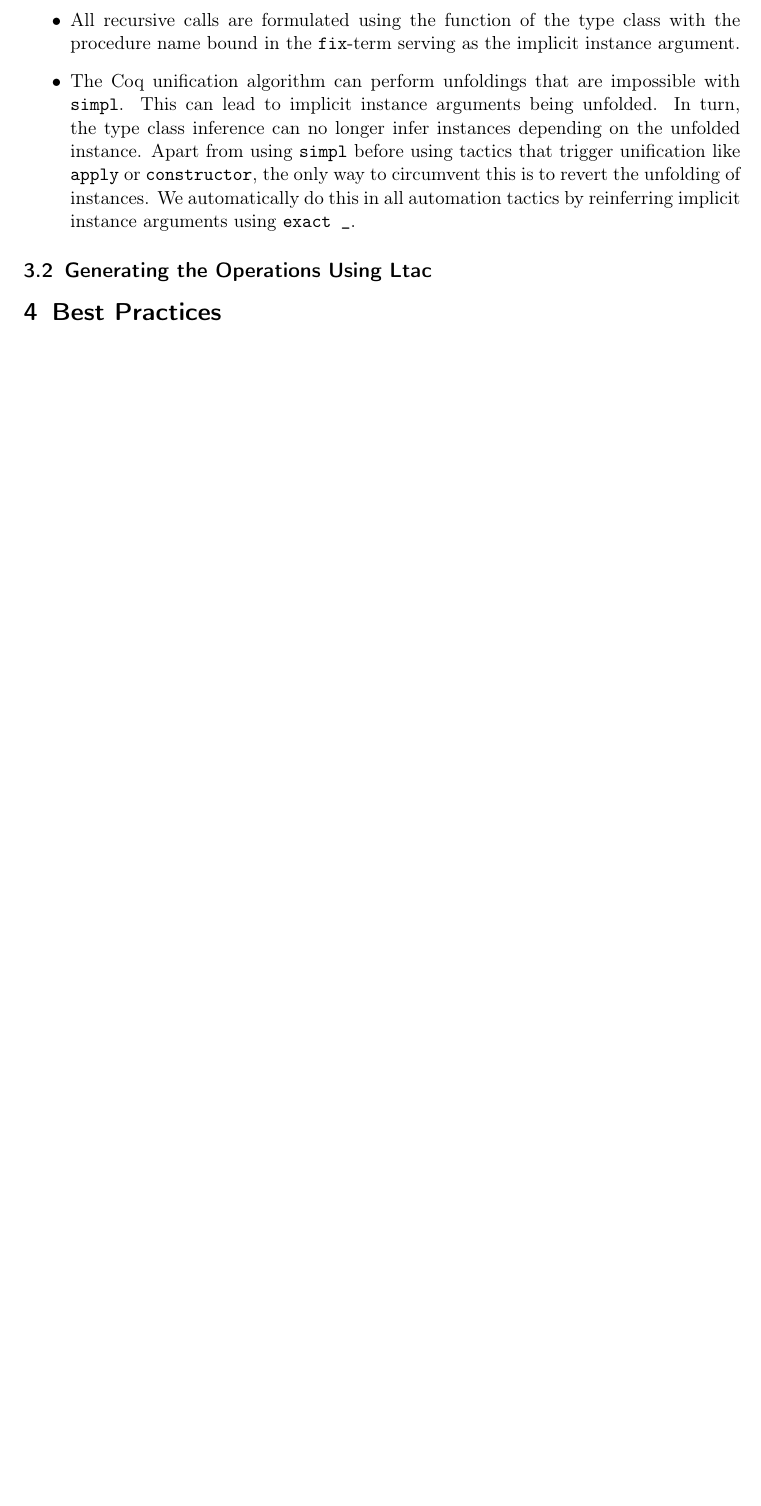
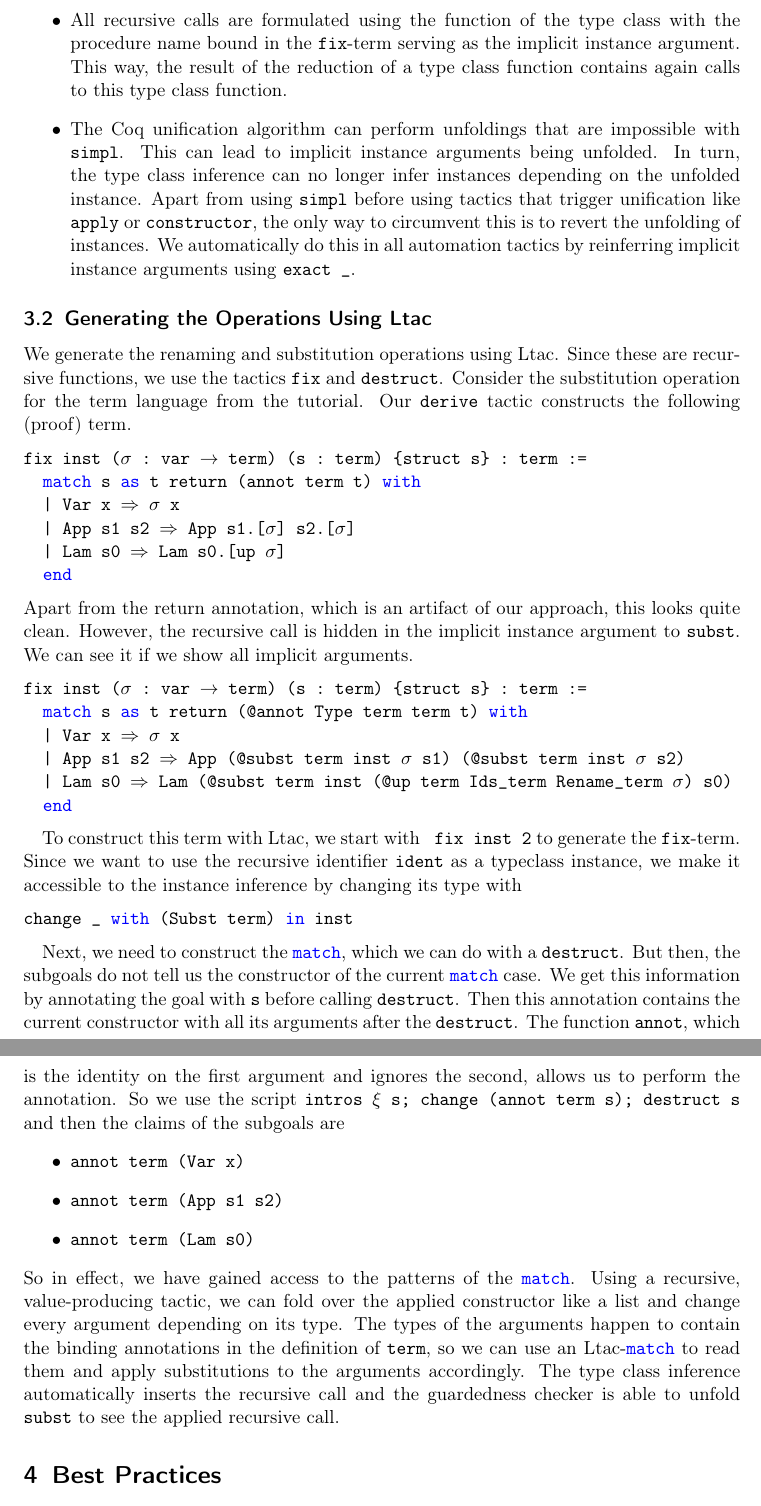
Before and after one commit to coq-community/autosubst, a LaTeX paper (manual.tex): part of page 10 of 11 before the commit and two parts of pages 10 and 11 of 12 after it, the two joined at a grey line, cut so that both start at the same text, the shorter picture padded with empty space. Compiled offline with pdfLaTeX.

Commit message:
manual: internals of generation

```diff
--- a/manual.tex
+++ b/manual.tex
@@ -526,7 +526,7 @@ We need the substitution operation to reduce and simplify because there is no ot
 \item We use singleton type classes. So a type class instance is just a definition of the recursive procedure and the type class function reduces to its instance argument. This is important for two reasons.
 First, the guardedness checker does not unfold the record projections used for non-singleton type classes.
 Second, when \lst$simpl$ reduces a definition bound to a \lst$fix$, it replaces all occurrences of this fix with the name of the definition afterwards. This also just works for singleton type classes.
-\item All recursive calls are formulated using the function of the type class with the procedure name bound in the \lst$fix$-term serving as the implicit instance argument.
+\item All recursive calls are formulated using the function of the type class with the procedure name bound in the \lst$fix$-term serving as the implicit instance argument. This way, the result of the reduction of a type class function contains again calls to this type class function.
 \item The Coq unification algorithm can perform unfoldings that are impossible with \lst$simpl$. This can lead to implicit instance arguments being unfolded. In turn, the type class inference can no longer infer instances depending on the unfolded instance. Apart from using \lst$simpl$ before using tactics that trigger unification like \lst$apply$ or \lst$constructor$, the only way to circumvent this is to revert the unfolding of instances. We automatically do this in all automation tactics by reinferring implicit instance arguments using \lst$exact _$.
 
 \end{itemize}
@@ -534,7 +534,40 @@ Second, when \lst$simpl$ reduces a definition bound to a \lst$fix$, it replaces
 \subsection{Generating the Operations Using Ltac}
 \label{sec:gener-ltac}
 
+We generate the renaming and substitution operations using Ltac. Since these are recursive functions, we use the tactics \lst$fix$ and \lst$destruct$. Consider the substitution operation for the term language from the tutorial. Our \lst$derive$ tactic constructs the following (proof) term.
+\begin{lstlisting}
+fix inst (sigma : var -> term) (s : term) {struct s} : term :=
+  match s as t return (annot term t) with
+  | Var x => sigma x
+  | App s1 s2 => App s1.[sigma] s2.[sigma]
+  | Lam s0 => Lam s0.[up sigma]
+  end
+\end{lstlisting}
+Apart from the return annotation, which is an artifact of our approach, this looks quite clean. However, the recursive call is hidden in the implicit instance argument to \lst$subst$. We can see it if we show all implicit arguments.
+\begin{lstlisting}
+fix inst (sigma : var -> term) (s : term) {struct s} : term :=
+  match s as t return (@annot Type term term t) with
+  | Var x => sigma x
+  | App s1 s2 => App (@subst term inst sigma s1) (@subst term inst sigma s2)
+  | Lam s0 => Lam (@subst term inst (@up term Ids_term Rename_term sigma) s0)
+  end
+\end{lstlisting}
 
+To construct this term with Ltac, we start with \lst$ fix inst 2$ to generate the \lst$fix$-term. Since we want to use the recursive identifier \lst$ident$ as a typeclass instance, we make it accessible to the instance inference by changing its type with
+\begin{lstlisting}
+change _ with (Subst term) in inst
+\end{lstlisting}
+
+Next, we need to construct the \lst$match$, which we can do with a \lst$destruct$. But then, the subgoals do not tell us the constructor of the current \lst$match$ case.
+We get this information by annotating the goal with \lst$s$ before calling \lst$destruct$. Then this annotation contains the current constructor with all its arguments after the \lst$destruct$.
+The function \lst$annot$, which is the identity on the first argument and ignores the second, allows us to perform the annotation. So we use the script \lst$intros xi s; change (annot term s); destruct s$
+and then the claims of the subgoals are
+\begin{itemize}
+\item \lst$annot term (Var x)$
+\item \lst$annot term (App s1 s2)$
+\item \lst$annot term (Lam s0)$
+\end{itemize}
+So in effect, we have gained access to the patterns of the \lst$match$. Using a recursive, value-producing tactic, we can fold over the applied constructor like a list and change every argument depending on its type. The types of the arguments happen to contain the binding annotations in the definition of \lst$term$, so we can use an Ltac-\lst$match$ to read them and apply substitutions to the arguments accordingly. The type class inference automatically inserts the recursive call and the guardedness checker is able to unfold \lst$subst$ to see the applied recursive call.
 
 \section{Best Practices}
 \label{sec:best-practices}
```
